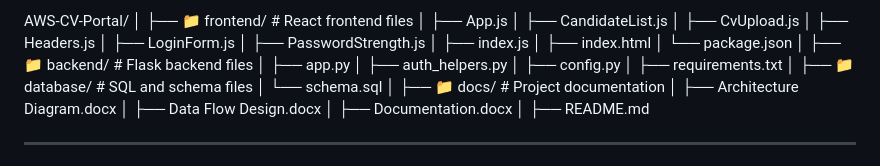
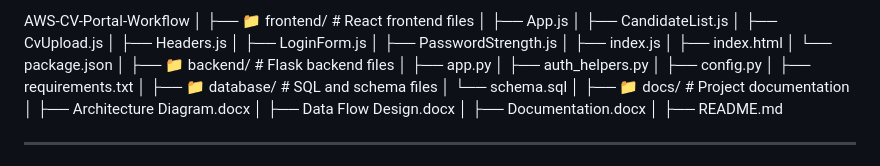
Before and after one commit to ThigaleH/AWS-CV-portal, a Markdown page: README.md, the part around the change. Drawn GitHub-style.

```diff
--- a/README.md
+++ b/README.md
@@ -1,4 +1,4 @@
-AWS-CV-Portal/
+AWS-CV-Portal-Workflow
 │
 ├── 📁 frontend/                        # React frontend files
 │   ├── App.js
```
